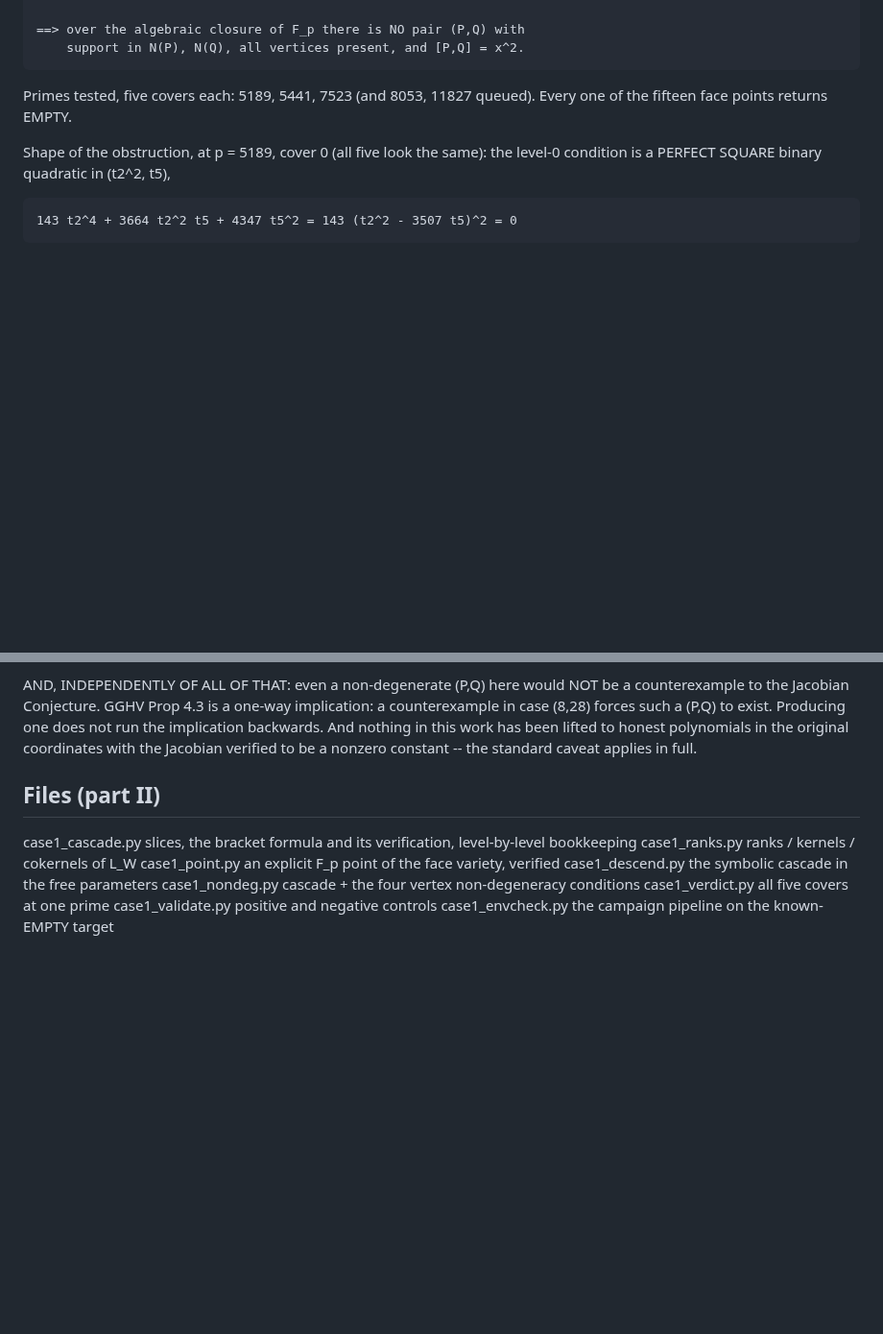
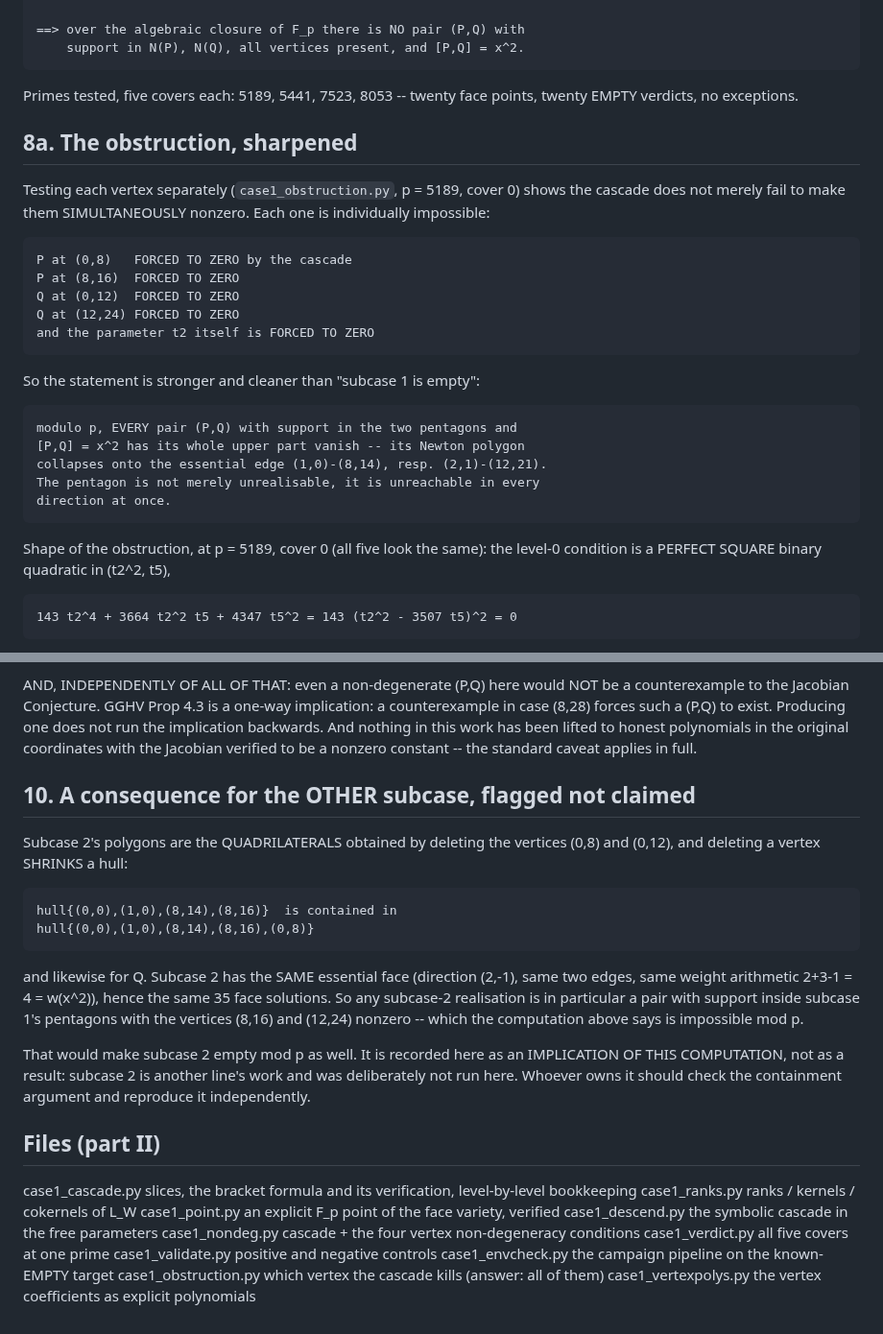
Before and after one commit to git-df-scott/jacobian_planar, a Markdown page: session44/lead4/CASE1_ESSENTIAL_FACE.md, 2 parts joined by grey strips. Shown at 96% size. Rendered like a GitHub page; blank space fills up the shorter version.

Commit message:
subcase 1: obstruction sharpened -- every upper vertex is individually forced to zero
Testing each vertex separately, the cascade forces P(0,8), P(8,16),
Q(0,12), Q(12,24) -- and the parameter t2 -- individually to zero.  So mod p
every pair with support in the two pentagons and [P,Q] = x^2 has its whole
upper part vanish: the Newton polygon collapses onto the essential edge.

Four primes now (5189, 5441, 7523, 8053), five covers each: 20/20 EMPTY.

Also recorded (flagged as an implication to be checked by the line that owns
it, not run here): subcase 2's quadrilaterals are CONTAINED in subcase 1's
pentagons and share the same essential face, so P(8,16) = 0 would empty
subcase 2 modulo p as well.

Co-Authored-By: Claude Opus 5 <noreply@anthropic.com>
Claude-Session: https://claude.ai/code/session_017RKFRN7F9Z7fqYH3CVKkii

```diff
--- a/session44/lead4/CASE1_ESSENTIAL_FACE.md
+++ b/session44/lead4/CASE1_ESSENTIAL_FACE.md
@@ -286,8 +286,28 @@ F_p-rational (chosen with 7 not dividing p-1 so the 7th root is unique):
     ==> over the algebraic closure of F_p there is NO pair (P,Q) with
         support in N(P), N(Q), all vertices present, and [P,Q] = x^2.
 
-Primes tested, five covers each: 5189, 5441, 7523 (and 8053, 11827 queued).
-Every one of the fifteen face points returns EMPTY.
+Primes tested, five covers each: 5189, 5441, 7523, 8053 -- twenty face
+points, twenty EMPTY verdicts, no exceptions.
+
+## 8a. The obstruction, sharpened
+
+Testing each vertex separately (`case1_obstruction.py`, p = 5189, cover 0)
+shows the cascade does not merely fail to make them SIMULTANEOUSLY nonzero.
+Each one is individually impossible:
+
+    P at (0,8)   FORCED TO ZERO by the cascade
+    P at (8,16)  FORCED TO ZERO
+    Q at (0,12)  FORCED TO ZERO
+    Q at (12,24) FORCED TO ZERO
+    and the parameter t2 itself is FORCED TO ZERO
+
+So the statement is stronger and cleaner than "subcase 1 is empty":
+
+    modulo p, EVERY pair (P,Q) with support in the two pentagons and
+    [P,Q] = x^2 has its whole upper part vanish -- its Newton polygon
+    collapses onto the essential edge (1,0)-(8,14), resp. (2,1)-(12,21).
+    The pentagon is not merely unrealisable, it is unreachable in every
+    direction at once.
 
 Shape of the obstruction, at p = 5189, cover 0 (all five look the same):
 the level-0 condition is a PERFECT SQUARE binary quadratic in (t2^2, t5),
@@ -335,6 +355,25 @@ in this work has been lifted to honest polynomials in the original
 coordinates with the Jacobian verified to be a nonzero constant -- the
 standard caveat applies in full.
 
+## 10. A consequence for the OTHER subcase, flagged not claimed
+
+Subcase 2's polygons are the QUADRILATERALS obtained by deleting the
+vertices (0,8) and (0,12), and deleting a vertex SHRINKS a hull:
+
+    hull{(0,0),(1,0),(8,14),(8,16)}  is contained in
+    hull{(0,0),(1,0),(8,14),(8,16),(0,8)}
+
+and likewise for Q.  Subcase 2 has the SAME essential face (direction
+(2,-1), same two edges, same weight arithmetic 2+3-1 = 4 = w(x^2)), hence
+the same 35 face solutions.  So any subcase-2 realisation is in particular a
+pair with support inside subcase 1's pentagons with the vertices (8,16) and
+(12,24) nonzero -- which the computation above says is impossible mod p.
+
+That would make subcase 2 empty mod p as well.  It is recorded here as an
+IMPLICATION OF THIS COMPUTATION, not as a result: subcase 2 is another
+line's work and was deliberately not run here.  Whoever owns it should
+check the containment argument and reproduce it independently.
+
 ## Files (part II)
   case1_cascade.py   slices, the bracket formula and its verification,
                      level-by-level bookkeeping
@@ -345,3 +384,5 @@ standard caveat applies in full.
   case1_verdict.py   all five covers at one prime
   case1_validate.py  positive and negative controls
   case1_envcheck.py  the campaign pipeline on the known-EMPTY target
+  case1_obstruction.py  which vertex the cascade kills (answer: all of them)
+  case1_vertexpolys.py  the vertex coefficients as explicit polynomials
```
